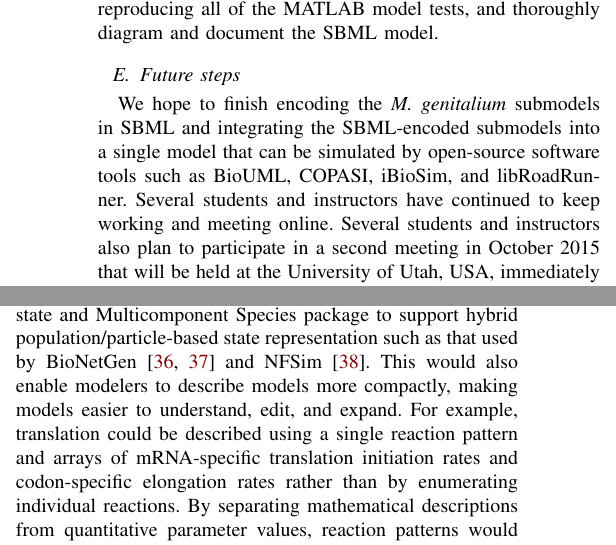
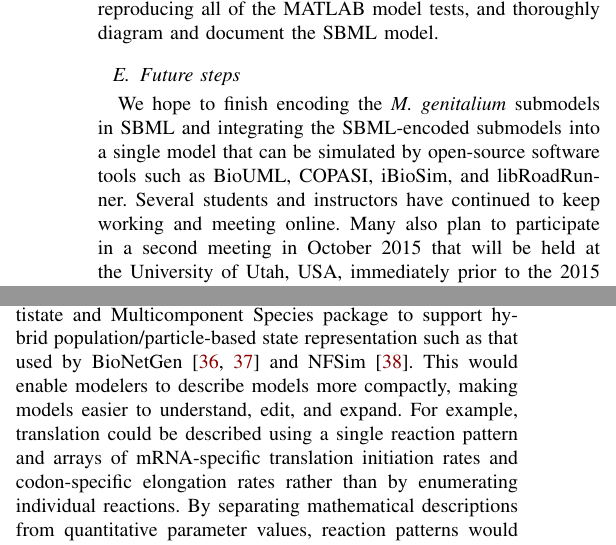
Before and after one commit to whole-cell-tutors/meeting-report, a LaTeX paper (report.tex): two parts of the columns of page 5 of 8, joined at a grey line, cut so that both start at the same text. Compiled offline with pdfLaTeX.

Commit message:
Trivial things.

```diff
--- a/report.tex
+++ b/report.tex
@@ -237,7 +237,7 @@ The main visualization problem encountered by the documentation group was that w
 We produced preliminary SBML and SBGN versions of most of the \textit{M. genitalium} submodels and finished SBML and SBGN versions for the cytokinesis submodel. Significant work remains to finish encoding the model in SBML. We must finish encoding the  submodels in SBML, expand iBioSim to support multi-algorithm modeling, rigorously test the SBML model by reproducing all of the MATLAB model tests, and thoroughly diagram and document the SBML model.
 
 \subsection{Future steps}
-We hope to finish encoding the \textit{M. genitalium} submodels in SBML and integrating the SBML-encoded submodels into a single model that can be simulated by open-source software tools such as BioUML, COPASI, iBioSim, and libRoadRunner. Several students and instructors have continued to keep working and meeting online. Several students and instructors also plan to participate in a second meeting in October 2015 that will be held at the University of Utah, USA, immediately prior to the 2015 COMBINE Forum.
+We hope to finish encoding the \textit{M. genitalium} submodels in SBML and integrating the SBML-encoded submodels into a single model that can be simulated by open-source software tools such as BioUML, COPASI, iBioSim, and libRoadRunner. Several students and instructors have continued to keep working and meeting online. Many also plan to participate in a second meeting in October 2015 that will be held at the University of Utah, USA, immediately prior to the 2015 COMBINE Forum.
 
 Going forward, we hope to publish SBML-encoded versions of each of the \textit{M. genitalium} submodels to BioModels, along with SED-ML tests, SBGN diagrams, and textual documentations. This would make the submodels searchable, retrievable, and reusable by other scientists. We believe this would be a valuable community resource. It would demonstrate how to build a whole-cell model and enable other researchers to build upon the \textit{M. genitalium} submodels.
 
@@ -247,7 +247,7 @@ The school was the first attempt to encode a whole-cell models using standard re
 \subsection{Standard extensions}
 Taken together, expanded simulation software tools and databases are needed to facilitate whole-cell modeling. First, the SBML simulators must be expanded to support multi-algorithm simulations. This requires research to determine the best way to integrate heterogeneous submodels, including rigorously evaluating the schemes proposed by the integration group. Significant effort will also be needed to develop an efficient, parallelized simulator.
 
-Second, the SBML simulators must implement the Multistate and Multicomponent Species package to support hybrid population/particle-based state representation such as that used by BioNetGen \cite{Hlavacek2006, Hogg2014} and NFSim \cite{Sneddon2011}. This would also enable modelers to describe models more compactly, making models easier to understand, edit, and expand. For example, translation could be described using a single reaction pattern and arrays of mRNA-specific translation initiation rates and codon-specific elongation rates rather than by enumerating individual reactions. By separating mathematical descriptions from quantitative parameter values, reaction patterns would also make the connection between dynamical models and the experimental data used to inform their parameter values more transparent. Implementing the Multistate and Multicomponent Species package would also enable modelers to efficiently simulate models with large, combinatorial state spaces.
+Second, the SBML simulators must implement the Multistate and Multicomponent Species package to support hybrid population/particle-based state representation such as that used by BioNetGen \cite{Hlavacek2006, Hogg2014} and NFSim \cite{Sneddon2011}. This would enable modelers to describe models more compactly, making models easier to understand, edit, and expand. For example, translation could be described using a single reaction pattern and arrays of mRNA-specific translation initiation rates and codon-specific elongation rates rather than by enumerating individual reactions. By separating mathematical descriptions from quantitative parameter values, reaction patterns would also make the connection between dynamical models and the experimental data used to inform their parameter values more transparent. Implementing the Multistate and Multicomponent Species package would also enable modelers to efficiently simulate models with large, combinatorial state spaces.
 
 New user-friendly graphical editors must also be developed to enable researchers to easily build SBML files with these new features. These graphical editors must also allow researchers to transparently map model parameters onto experimental data organized in pathway/genome databases.
 
```
Also changed, not shown: report.tex (4 more changed lines).
